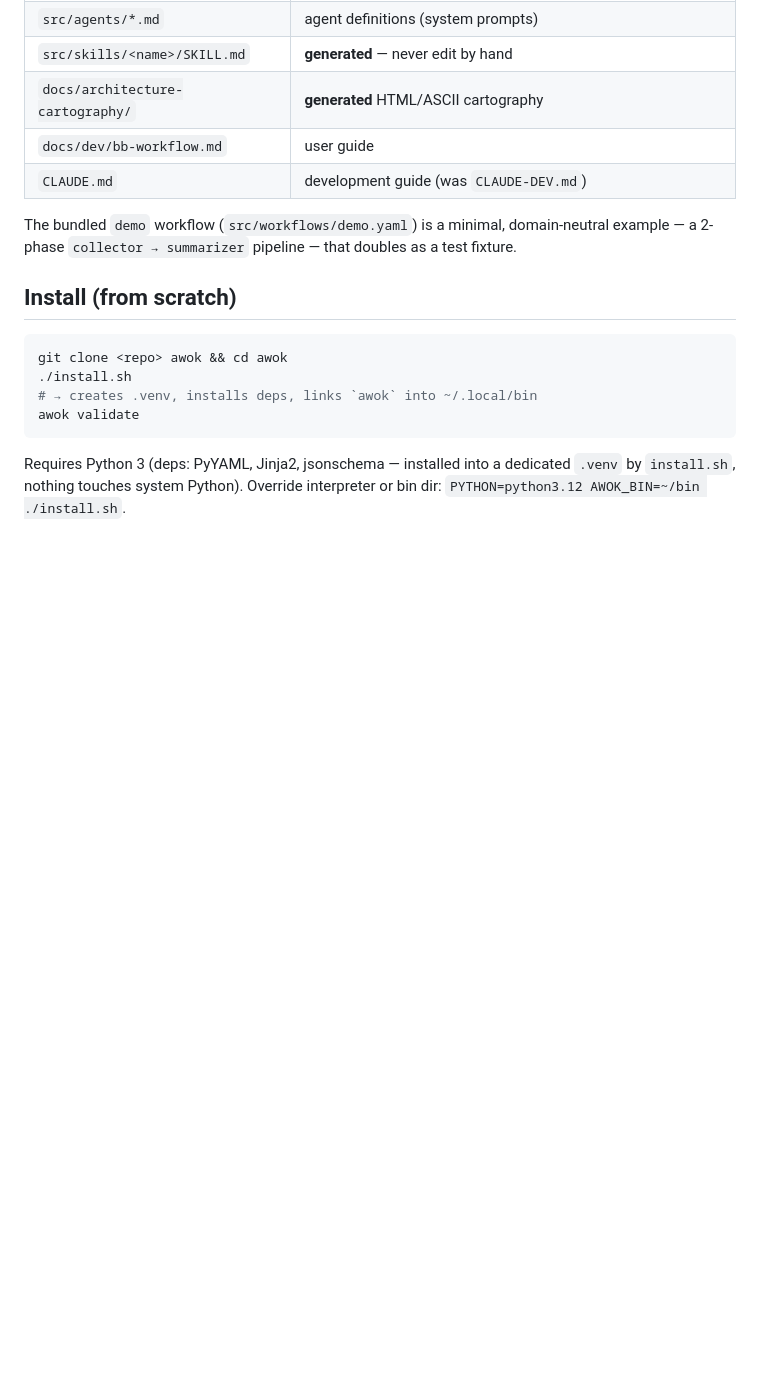
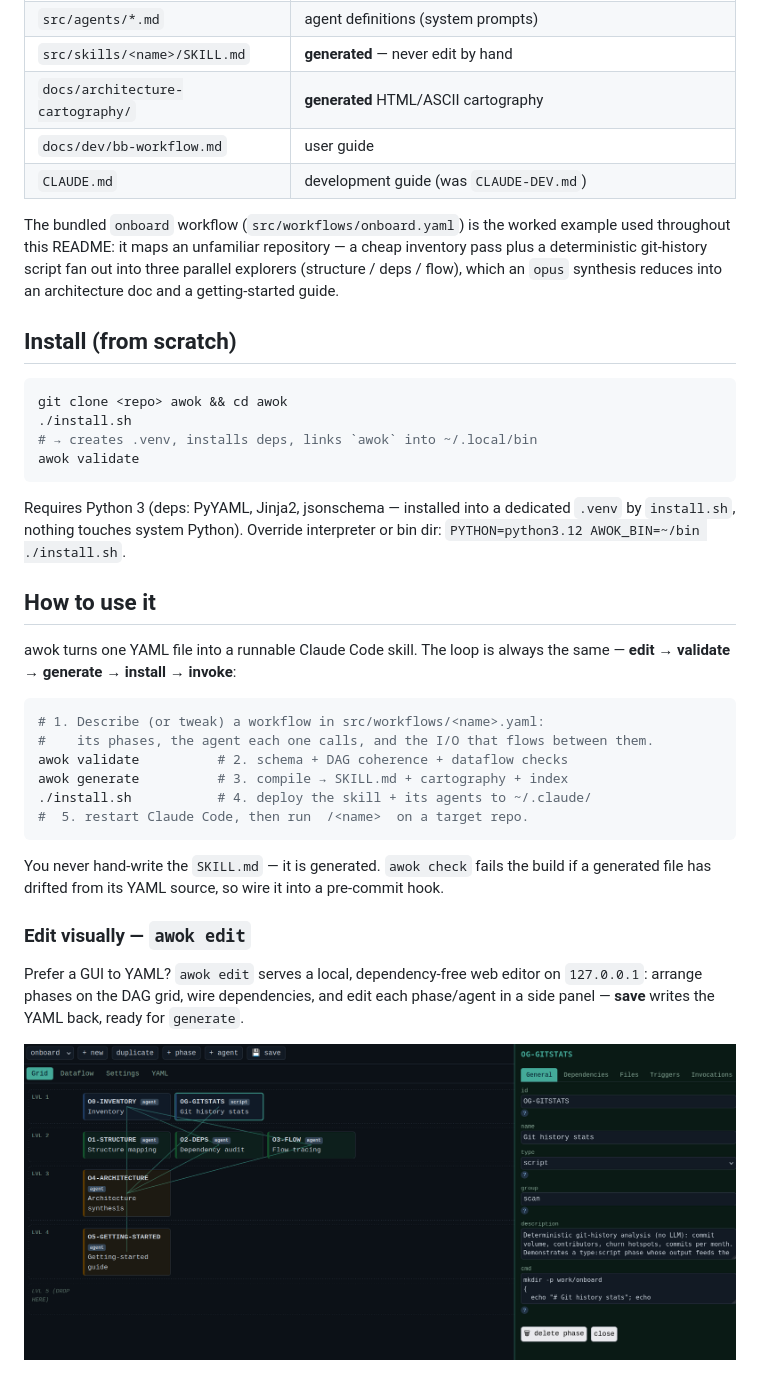
Before and after one commit to marcrow/awok, a Markdown page: README.md, the part around one of its changes. Rendered like a GitHub page; pictures changed too: assets/webui_workflow_editor.png (added); blank space fills up the shorter version.

Commit message:
docs(readme): add "How to use it" section with web-editor + cartography screenshots
Walk through the edit→validate→generate→install→invoke loop, document `awok edit`
(the local web editor), and illustrate the offline cartography (Workflow +
Dataflow tabs) with screenshots of the bundled onboard workflow. Also refresh the
stale demo→onboard example description.

Co-Authored-By: Claude Opus 4.8 (1M context) <noreply@anthropic.com>

````diff
--- a/README.md
+++ b/README.md
@@ -38,9 +38,11 @@ before it ships, and a diagram you can actually read.
 | `docs/dev/bb-workflow.md` | user guide |
 | `CLAUDE.md` | development guide (was `CLAUDE-DEV.md`) |
 
-The bundled `demo` workflow (`src/workflows/demo.yaml`) is a minimal,
-domain-neutral example — a 2-phase `collector → summarizer` pipeline — that
-doubles as a test fixture.
+The bundled `onboard` workflow (`src/workflows/onboard.yaml`) is the worked
+example used throughout this README: it maps an unfamiliar repository — a cheap
+inventory pass plus a deterministic git-history script fan out into three
+parallel explorers (structure / deps / flow), which an `opus` synthesis reduces
+into an architecture doc and a getting-started guide.
 
 ## Install (from scratch)
 
@@ -54,3 +56,32 @@ awok validate
 Requires Python 3 (deps: PyYAML, Jinja2, jsonschema — installed into a dedicated
 `.venv` by `install.sh`, nothing touches system Python). Override interpreter or
 bin dir: `PYTHON=python3.12 AWOK_BIN=~/bin ./install.sh`.
+
+## How to use it
+
+awok turns one YAML file into a runnable Claude Code skill. The loop is always
+the same — **edit → validate → generate → install → invoke**:
+
+```bash
+# 1. Describe (or tweak) a workflow in src/workflows/<name>.yaml:
+#    its phases, the agent each one calls, and the I/O that flows between them.
+awok validate          # 2. schema + DAG coherence + dataflow checks
+awok generate          # 3. compile → SKILL.md + cartography + index
+./install.sh           # 4. deploy the skill + its agents to ~/.claude/
+#  5. restart Claude Code, then run  /<name>  on a target repo.
+```
+
+You never hand-write the `SKILL.md` — it is generated. `awok check` fails the
+build if a generated file has drifted from its YAML source, so wire it into a
+pre-commit hook.
+
+### Edit visually — `awok edit`
+
+Prefer a GUI to YAML? `awok edit` serves a local, dependency-free web editor on
+`127.0.0.1`: arrange phases on the DAG grid, wire dependencies, and edit each
+phase/agent in a side panel — **save** writes the YAML back, ready for `generate`.
+
+<p align="center">
+  <img src="assets/webui_workflow_editor.png" alt="awok web editor — DAG grid with a phase editor panel" width="820">
+</p>
+
````
Also changed, not shown: other parts of README.md (+17 -0 lines), assets/dataflow_of_workflow_preview.png (added), assets/workflow_preview.png (added).
